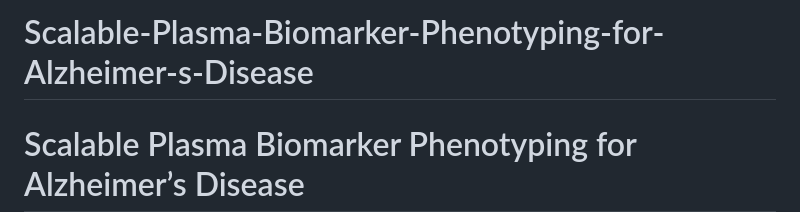
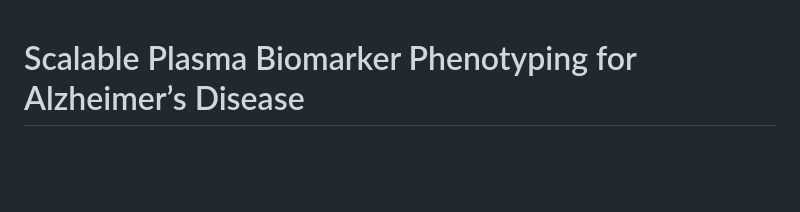
Before and after one commit to efchea1/Scalable-Plasma-Biomarker-Phenotyping-for-Alzheimer-s-Disease, a Markdown page: README.md, the part around the change. GitHub-like rendering; blank space fills up the shorter version.

Commit message:
Remove title header from README.md
Removed the project title header from README.

```diff
--- a/README.md
+++ b/README.md
@@ -1,5 +1,3 @@
-# Scalable-Plasma-Biomarker-Phenotyping-for-Alzheimer-s-Disease
-
 # Scalable Plasma Biomarker Phenotyping for Alzheimer’s Disease
 
 This repository contains a reproducible analysis pipeline for characterizing Alzheimer’s disease heterogeneity using plasma biomarkers, ATN endotyping, clustering, and variational autoencoding (VAE). The workflow is built around the Health and Retirement Study (HRS) biomarker and cognition data and is designed to be scalable, interpretable, and transparent for reviewers, collaborators, and future extensions (e.g., omics integration).
```
